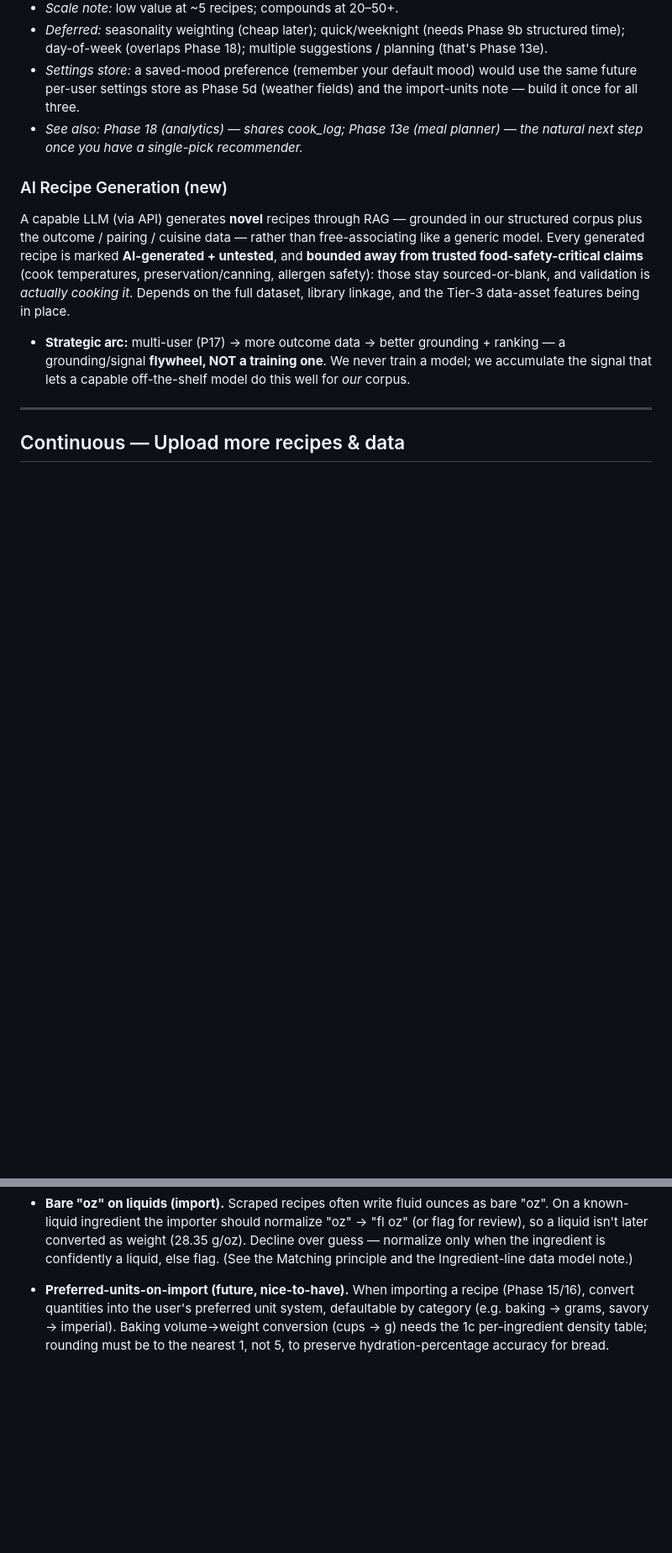
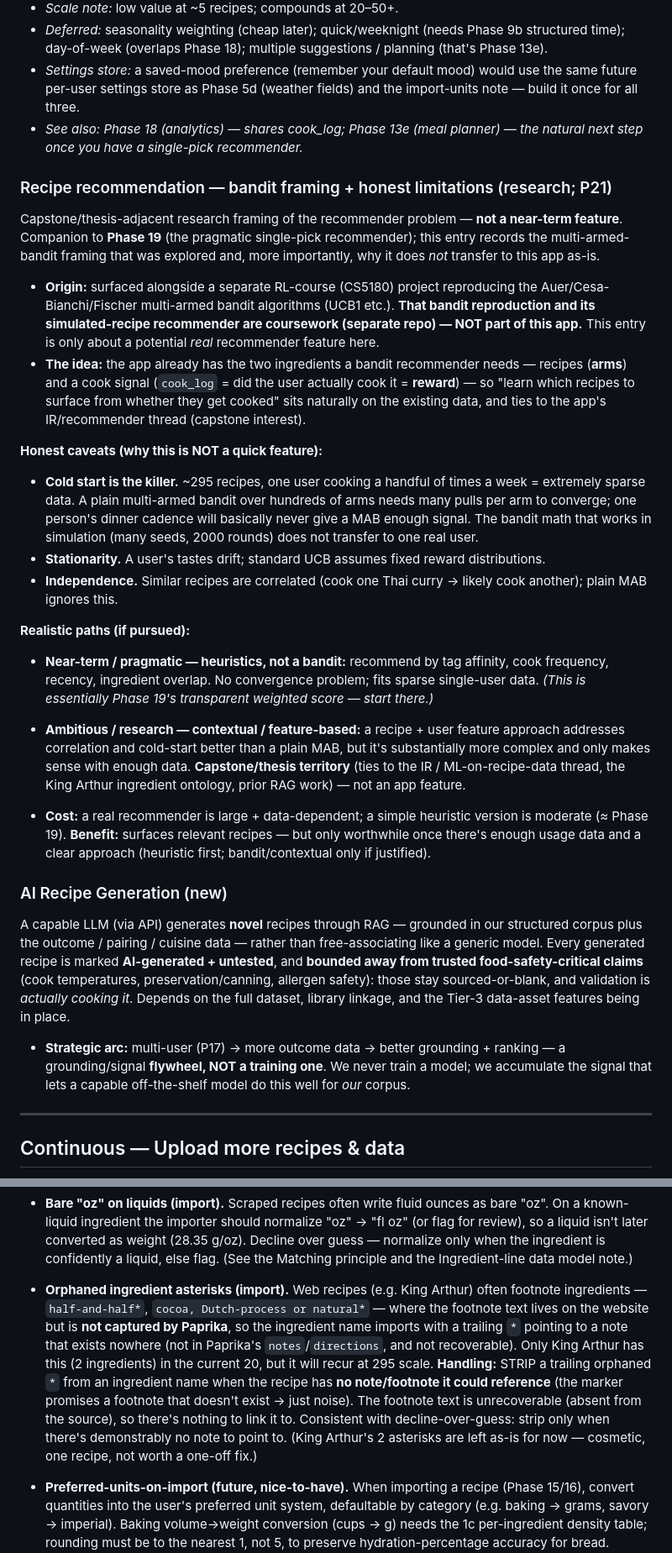
Before and after one commit to abh5227/recipe-app2, a Markdown page: ROADMAP.md, 2 parts joined by grey strips. Shown at 84% size. Rendered like a GitHub page; blank space fills up the shorter version.

Commit message:
docs: roadmap captures — collections/sharing, recipe recommender, Theo easter egg, orphaned-asterisk import note
Add parked roadmap items from recent sessions: recipe collections + sharing (P20, tiered — local collections vs. the sharing spectrum); recipe recommendation (bandit framing + honest cold-start/heuristics-vs-capstone caveats); the Theo easter egg (hidden trigger → framed-photo reveal); and the orphaned-ingredient-asterisk handling note on the ~295 import-cleanup checklist.

Co-Authored-By: Claude Opus 4.8 (1M context) <noreply@anthropic.com>

```diff
--- a/ROADMAP.md
+++ b/ROADMAP.md
@@ -663,6 +663,46 @@ Answers "what should I cook" with a single decisive pick, not a list.
 - *See also: Phase 18 (analytics) — shares cook_log; Phase 13e (meal planner) — the natural
   next step once you have a single-pick recommender.*
 
+### Recipe recommendation — bandit framing + honest limitations (research; P21)
+
+Capstone/thesis-adjacent research framing of the recommender problem — **not a near-term feature**.
+Companion to **Phase 19** (the pragmatic single-pick recommender); this entry records the
+multi-armed-bandit framing that was explored and, more importantly, why it does *not* transfer to
+this app as-is.
+
+- **Origin:** surfaced alongside a separate RL-course (CS5180) project reproducing the
+  Auer/Cesa-Bianchi/Fischer multi-armed bandit algorithms (UCB1 etc.). **That bandit reproduction
+  and its simulated-recipe recommender are coursework (separate repo) — NOT part of this app.** This
+  entry is only about a potential *real* recommender feature here.
+- **The idea:** the app already has the two ingredients a bandit recommender needs — recipes
+  (**arms**) and a cook signal (`cook_log` = did the user actually cook it = **reward**) — so "learn
+  which recipes to surface from whether they get cooked" sits naturally on the existing data, and
+  ties to the app's IR/recommender thread (capstone interest).
+
+**Honest caveats (why this is NOT a quick feature):**
+
+- **Cold start is the killer.** ~295 recipes, one user cooking a handful of times a week = extremely
+  sparse data. A plain multi-armed bandit over hundreds of arms needs many pulls per arm to
+  converge; one person's dinner cadence will basically never give a MAB enough signal. The bandit
+  math that works in simulation (many seeds, 2000 rounds) does not transfer to one real user.
+- **Stationarity.** A user's tastes drift; standard UCB assumes fixed reward distributions.
+- **Independence.** Similar recipes are correlated (cook one Thai curry → likely cook another);
+  plain MAB ignores this.
+
+**Realistic paths (if pursued):**
+
+- **Near-term / pragmatic — heuristics, not a bandit:** recommend by tag affinity, cook frequency,
+  recency, ingredient overlap. No convergence problem; fits sparse single-user data. *(This is
+  essentially Phase 19's transparent weighted score — start there.)*
+- **Ambitious / research — contextual / feature-based:** a recipe + user feature approach addresses
+  correlation and cold-start better than a plain MAB, but it's substantially more complex and only
+  makes sense with enough data. **Capstone/thesis territory** (ties to the IR / ML-on-recipe-data
+  thread, the King Arthur ingredient ontology, prior RAG work) — not an app feature.
+
+- **Cost:** a real recommender is large + data-dependent; a simple heuristic version is moderate
+  (≈ Phase 19). **Benefit:** surfaces relevant recipes — but only worthwhile once there's enough
+  usage data and a clear approach (heuristic first; bandit/contextual only if justified).
+
 ### AI Recipe Generation (new)
 
 A capable LLM (via API) generates **novel** recipes through RAG — grounded in our structured
@@ -814,6 +874,17 @@ worth knowing before they bite. None of the limitations occur in the current rec
   so a liquid isn't later converted as weight (28.35 g/oz). Decline over guess — normalize
   only when the ingredient is confidently a liquid, else flag. (See the Matching principle
   and the Ingredient-line data model note.)
+
+- **Orphaned ingredient asterisks (import).** Web recipes (e.g. King Arthur) often footnote
+  ingredients — `half-and-half*`, `cocoa, Dutch-process or natural*` — where the footnote text lives
+  on the website but is **not captured by Paprika**, so the ingredient name imports with a trailing
+  `*` pointing to a note that exists nowhere (not in Paprika's `notes`/`directions`, and not
+  recoverable). Only King Arthur has this (2 ingredients) in the current 20, but it will recur at
+  295 scale. **Handling:** STRIP a trailing orphaned `*` from an ingredient name when the recipe has
+  **no note/footnote it could reference** (the marker promises a footnote that doesn't exist → just
+  noise). The footnote text is unrecoverable (absent from the source), so there's nothing to link it
+  to. Consistent with decline-over-guess: strip only when there's demonstrably no note to point to.
+  (King Arthur's 2 asterisks are left as-is for now — cosmetic, one recipe, not worth a one-off fix.)
 
 - **Preferred-units-on-import (future, nice-to-have).** When importing a recipe
   (Phase 15/16), convert quantities into the user's preferred unit system, defaultable by
```
Also changed, not shown: other parts of ROADMAP.md (+20 -0 lines).
